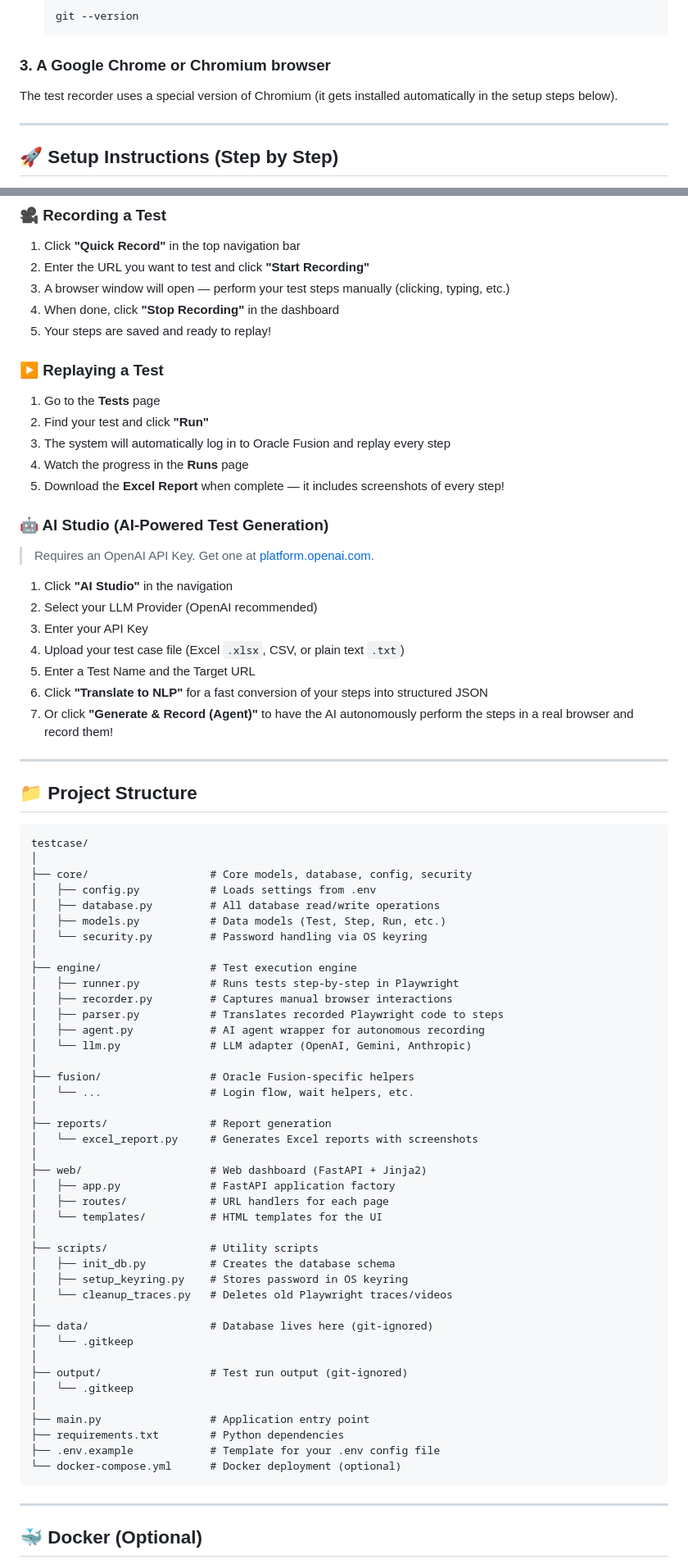
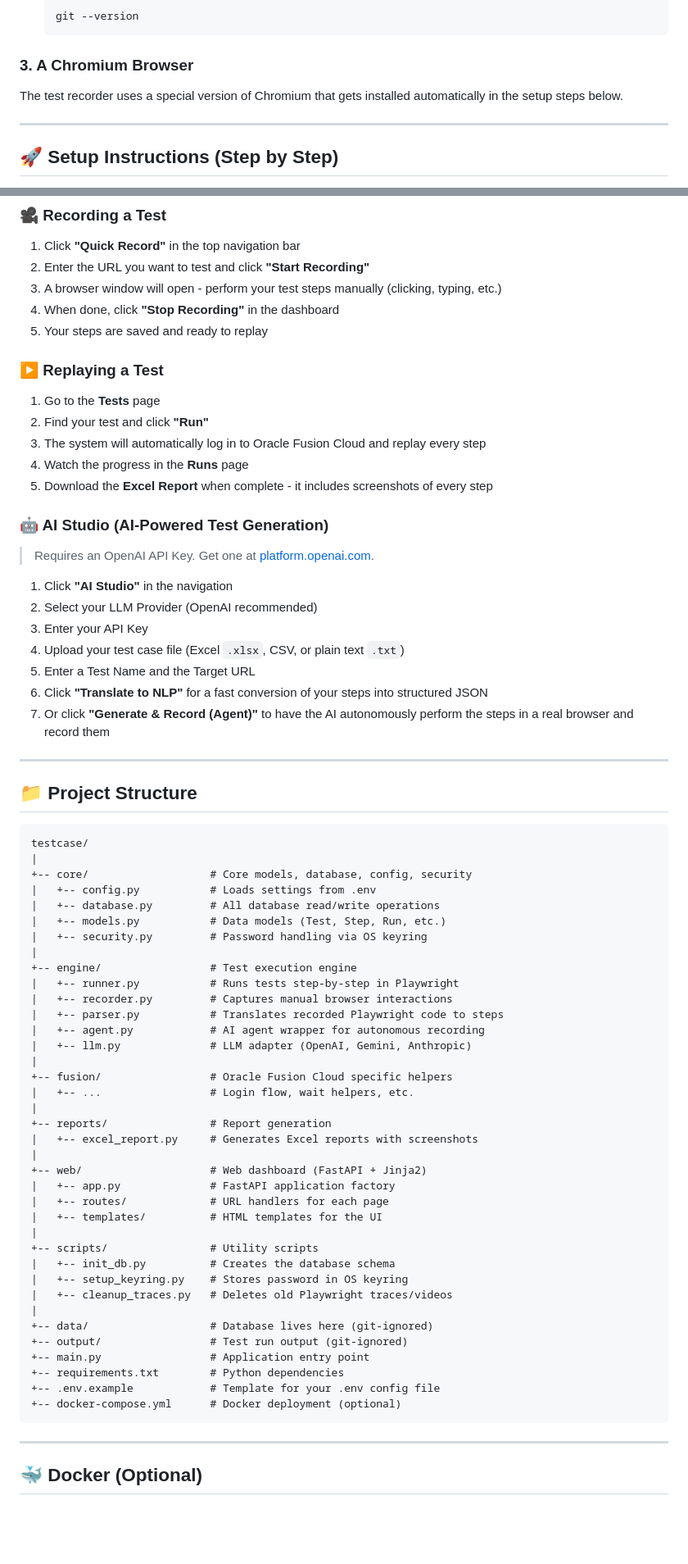
Before and after one commit to pvsairam/testcase, a Markdown page: README.md, 2 parts joined by grey strips. Shown at 82% size. Drawn GitHub-style; blank space fills up the shorter version.

Commit message:
Update README: redact project name, broaden to Oracle Fusion Cloud, remove em dashes

````diff
--- a/README.md
+++ b/README.md
@@ -57,9 +57,9 @@ Before you start, make sure you have the following installed on your computer. D
    git --version
    ```
 
-### 3. A Google Chrome or Chromium browser
+### 3. A Chromium Browser
 
-The test recorder uses a special version of Chromium (it gets installed automatically in the setup steps below).
+The test recorder uses a special version of Chromium that gets installed automatically in the setup steps below.
 
 ---
 
@@ -185,17 +185,17 @@ Open your browser and go to **[http://127.0.0.1:8001](http://127.0.0.1:8001)**
 
 1. Click **"Quick Record"** in the top navigation bar
 2. Enter the URL you want to test and click **"Start Recording"**
-3. A browser window will open — perform your test steps manually (clicking, typing, etc.)
+3. A browser window will open - perform your test steps manually (clicking, typing, etc.)
 4. When done, click **"Stop Recording"** in the dashboard
-5. Your steps are saved and ready to replay!
+5. Your steps are saved and ready to replay
 
 ### ▶️ Replaying a Test
 
 1. Go to the **Tests** page
 2. Find your test and click **"Run"**
-3. The system will automatically log in to Oracle Fusion and replay every step
+3. The system will automatically log in to Oracle Fusion Cloud and replay every step
 4. Watch the progress in the **Runs** page
-5. Download the **Excel Report** when complete — it includes screenshots of every step!
+5. Download the **Excel Report** when complete - it includes screenshots of every step
 
 ### 🤖 AI Studio (AI-Powered Test Generation)
 
@@ -207,7 +207,7 @@ Open your browser and go to **[http://127.0.0.1:8001](http://127.0.0.1:8001)**
 4. Upload your test case file (Excel `.xlsx`, CSV, or plain text `.txt`)
 5. Enter a Test Name and the Target URL
 6. Click **"Translate to NLP"** for a fast conversion of your steps into structured JSON
-7. Or click **"Generate & Record (Agent)"** to have the AI autonomously perform the steps in a real browser and record them!
+7. Or click **"Generate & Record (Agent)"** to have the AI autonomously perform the steps in a real browser and record them
 
 ---
 
@@ -215,46 +215,42 @@ Open your browser and go to **[http://127.0.0.1:8001](http://127.0.0.1:8001)**
 
 ```
 testcase/
-│
-├── core/                   # Core models, database, config, security
-│   ├── config.py           # Loads settings from .env
-│   ├── database.py         # All database read/write operations
-│   ├── models.py           # Data models (Test, Step, Run, etc.)
-│   └── security.py         # Password handling via OS keyring
-│
-├── engine/                 # Test execution engine
-│   ├── runner.py           # Runs tests step-by-step in Playwright
-│   ├── recorder.py         # Captures manual browser interactions
-│   ├── parser.py           # Translates recorded Playwright code to steps
-│   ├── agent.py            # AI agent wrapper for autonomous recording
-│   └── llm.py              # LLM adapter (OpenAI, Gemini, Anthropic)
-│
-├── fusion/                 # Oracle Fusion-specific helpers
-│   └── ...                 # Login flow, wait helpers, etc.
-│
-├── reports/                # Report generation
-│   └── excel_report.py     # Generates Excel reports with screenshots
-│
-├── web/                    # Web dashboard (FastAPI + Jinja2)
-│   ├── app.py              # FastAPI application factory
-│   ├── routes/             # URL handlers for each page
-│   └── templates/          # HTML templates for the UI
-│
-├── scripts/                # Utility scripts
-│   ├── init_db.py          # Creates the database schema
-│   ├── setup_keyring.py    # Stores password in OS keyring
-│   └── cleanup_traces.py   # Deletes old Playwright traces/videos
-│
-├── data/                   # Database lives here (git-ignored)
-│   └── .gitkeep
-│
-├── output/                 # Test run output (git-ignored)
-│   └── .gitkeep
-│
-├── main.py                 # Application entry point
-├── requirements.txt        # Python dependencies
-├── .env.example            # Template for your .env config file
-└── docker-compose.yml      # Docker deployment (optional)
+|
++-- core/                   # Core models, database, config, security
+|   +-- config.py           # Loads settings from .env
+|   +-- database.py         # All database read/write operations
+|   +-- models.py           # Data models (Test, Step, Run, etc.)
+|   +-- security.py         # Password handling via OS keyring
+|
++-- engine/                 # Test execution engine
+|   +-- runner.py           # Runs tests step-by-step in Playwright
+|   +-- recorder.py         # Captures manual browser interactions
+|   +-- parser.py           # Translates recorded Playwright code to steps
+|   +-- agent.py            # AI agent wrapper for autonomous recording
+|   +-- llm.py              # LLM adapter (OpenAI, Gemini, Anthropic)
+|
++-- fusion/                 # Oracle Fusion Cloud specific helpers
+|   +-- ...                 # Login flow, wait helpers, etc.
+|
++-- reports/                # Report generation
+|   +-- excel_report.py     # Generates Excel reports with screenshots
+|
++-- web/                    # Web dashboard (FastAPI + Jinja2)
+|   +-- app.py              # FastAPI application factory
+|   +-- routes/             # URL handlers for each page
+|   +-- templates/          # HTML templates for the UI
+|
++-- scripts/                # Utility scripts
+|   +-- init_db.py          # Creates the database schema
+|   +-- setup_keyring.py    # Stores password in OS keyring
+|   +-- cleanup_traces.py   # Deletes old Playwright traces/videos
+|
++-- data/                   # Database lives here (git-ignored)
++-- output/                 # Test run output (git-ignored)
++-- main.py                 # Application entry point
++-- requirements.txt        # Python dependencies
++-- .env.example            # Template for your .env config file
++-- docker-compose.yml      # Docker deployment (optional)
 ```
 
 ---
````
Also changed, not shown: other parts of README.md (+23 -23 lines).
